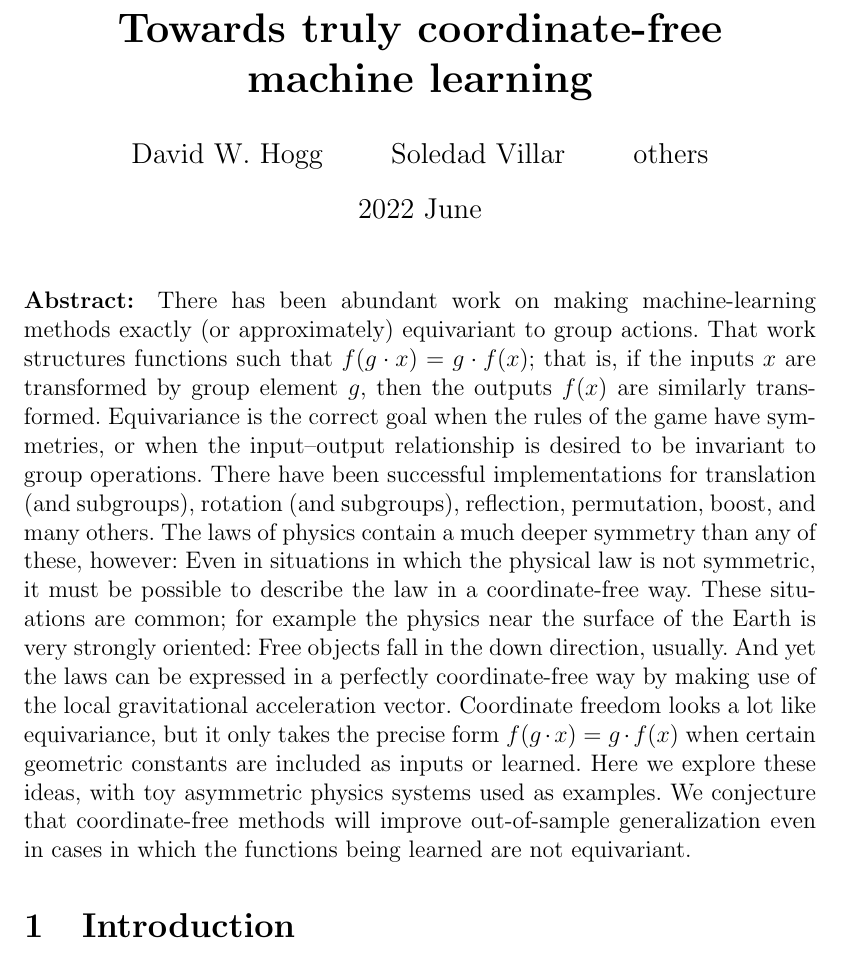
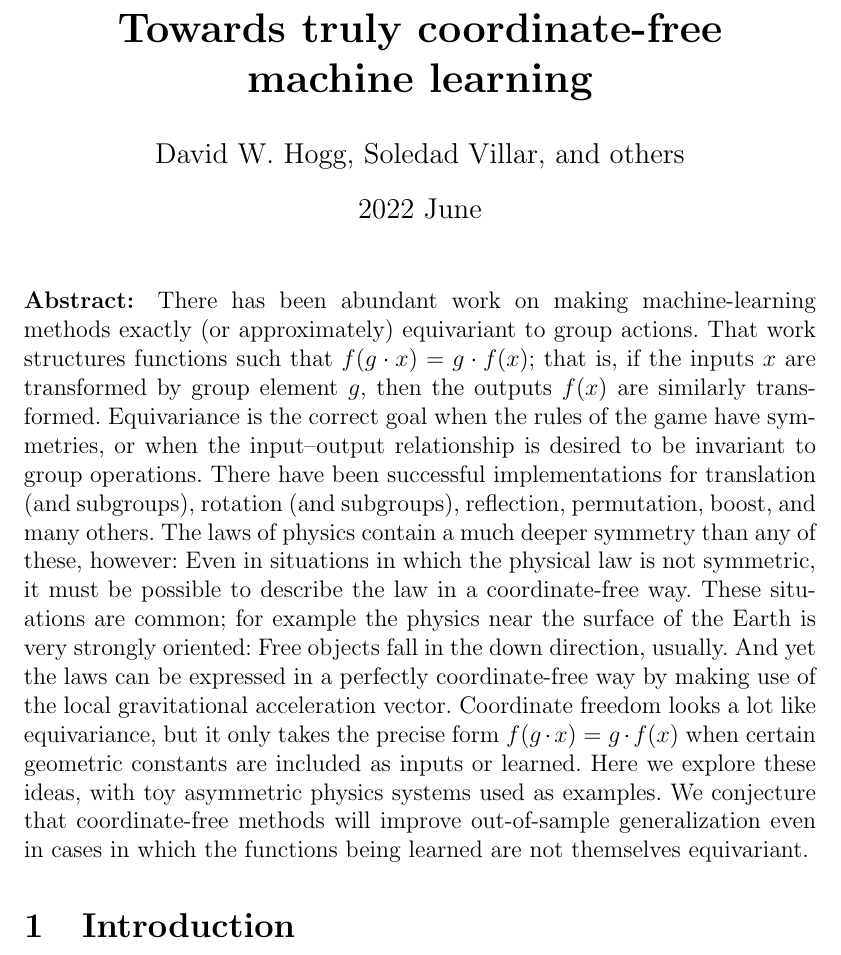
Before and after one commit to davidwhogg/CoordinateFree, a LaTeX document (paper/coordinate.tex): part of the page, cut so that both start at the same text. Compiled offline with pdfLaTeX.

Commit message:
Updates from Overleaf

```diff
--- a/paper/coordinate.tex
+++ b/paper/coordinate.tex
@@ -20,8 +20,8 @@
 \title{\bfseries%
   Towards truly coordinate-free\\ machine learning}
 \author{%
-  David W. Hogg \and
-  Soledad Villar \and
+  David W. Hogg,
+  Soledad Villar, and
   others}
 \date{2022 June}
 
@@ -41,7 +41,7 @@ Free objects fall in the down direction, usually.
 And yet the laws can be expressed in a perfectly coordinate-free way by making use of the local gravitational acceleration vector.
 Coordinate freedom looks a lot like equivariance, but it only takes the precise form $f(g\cdot x)=g\cdot f(x)$ when certain geometric constants are included as inputs or learned.
 Here we explore these ideas, with toy asymmetric physics systems used as examples.
-We conjecture that coordinate-free methods will improve out-of-sample generalization even in cases in which the functions being learned are not equivariant.
+We conjecture that coordinate-free methods will improve out-of-sample generalization even in cases in which the functions being learned are not themselves equivariant.
 
 \section{Introduction}
 
```
